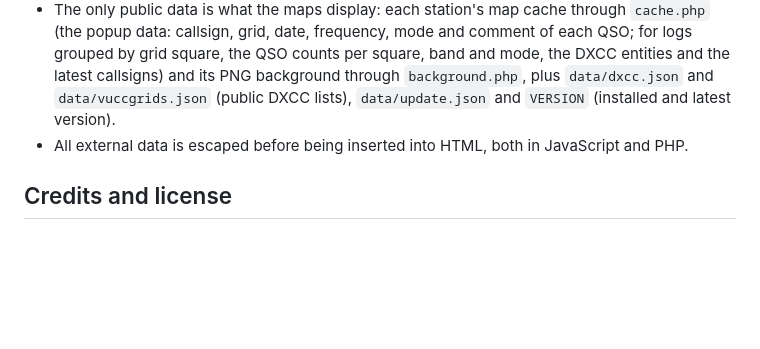
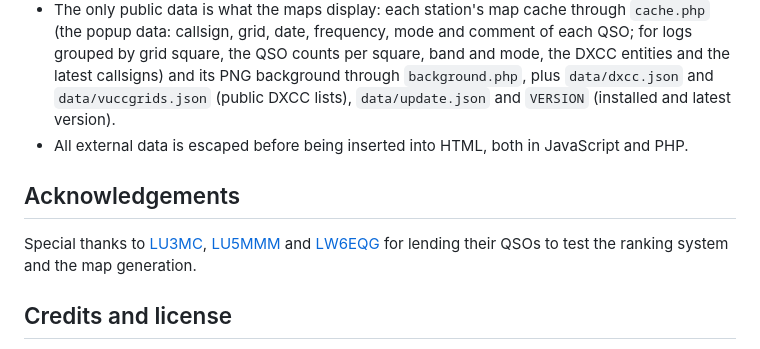
Before and after one commit to tomduca/qsomap, a Markdown page: README.md, the part around the change. GitHub-like rendering; blank space fills up the shorter version.

Commit message:
Thank LU3MC, LU5MMM and LW6EQG in the README
Co-Authored-By: Claude Opus 5.5 <noreply@anthropic.com>

```diff
--- a/README.md
+++ b/README.md
@@ -129,6 +129,10 @@ The full guide (portals, QRZ iframe, GitHub README image, verification checklist
 - The only public data is what the maps display: each station's map cache through `cache.php` (the popup data: callsign, grid, date, frequency, mode and comment of each QSO; for logs grouped by grid square, the QSO counts per square, band and mode, the DXCC entities and the latest callsigns) and its PNG background through `background.php`, plus `data/dxcc.json` and `data/vuccgrids.json` (public DXCC lists), `data/update.json` and `VERSION` (installed and latest version).
 - All external data is escaped before being inserted into HTML, both in JavaScript and PHP.
 
+## Acknowledgements
+
+Special thanks to [LU3MC](https://www.qrz.com/db/LU3MC), [LU5MMM](https://www.qrz.com/db/LU5MMM) and [LW6EQG](https://www.qrz.com/db/LW6EQG) for lending their QSOs to test the ranking system and the map generation.
+
 ## Credits and license
 
 Based on the idea of [QSO Map](https://git.ianrenton.com/ian/qsomap.git) by Ian Renton (M0TRT). Libraries and services are listed in [CREDITS.md](CREDITS.md).
```
